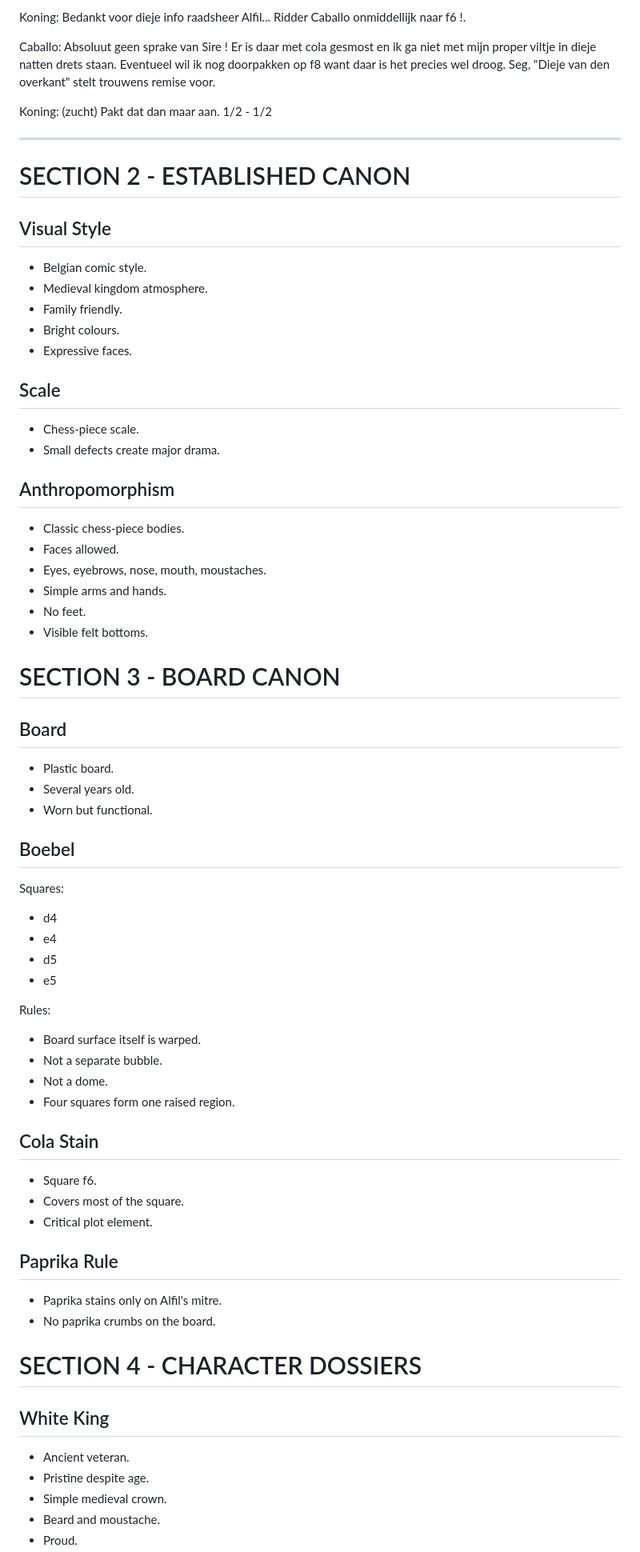
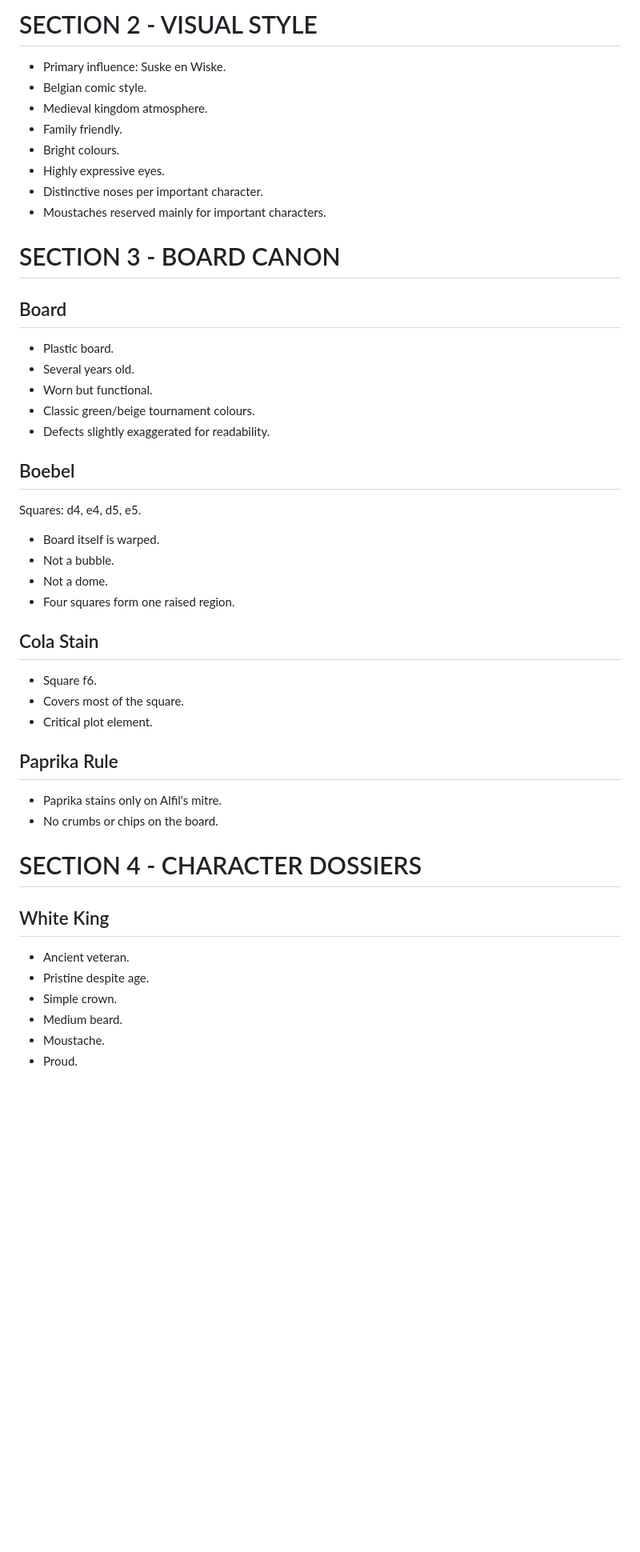
Before and after one commit to gorowitch/the-miniature, a Markdown page: the-miniature-cartoon-bible.md, the part around one of its changes. Shown at 80% size. Drawn GitHub-style; blank space fills up the shorter version.

```diff
--- a/the-miniature-cartoon-bible.md
+++ b/the-miniature-cartoon-bible.md
@@ -107,53 +27,25 @@ Vergeef me dat ik u onderbreek Sire, maar we hebben geloof ik, een mat in één.
-Koning:
-Bedankt voor dieje info raadsheer Alfil... Ridder Caballo onmiddellijk naar f6 !.
-
-Caballo:
-Absoluut geen sprake van Sire ! Er is daar met cola gesmost en ik ga niet met mijn proper viltje in dieje natten drets staan. Eventueel wil ik nog doorpakken op f8 want daar is het precies wel droog. Seg, "Dieje van den overkant" stelt trouwens remise voor.
-
-Koning: (zucht)
-Pakt dat dan maar aan.
-1/2 - 1/2
-
----
-
-# SECTION 2 - ESTABLISHED CANON
-
-## Visual Style
+# SECTION 2 - VISUAL STYLE
+- Primary influence: Suske en Wiske.
 - Belgian comic style.
 - Medieval kingdom atmosphere.
 - Family friendly.
 - Bright colours.
-- Expressive faces.
-
-## Scale
-- Chess-piece scale.
-- Small defects create major drama.
-
-## Anthropomorphism
-- Classic chess-piece bodies.
-- Faces allowed.
-- Eyes, eyebrows, nose, mouth, moustaches.
-- Simple arms and hands.
-- No feet.
-- Visible felt bottoms.
+- Highly expressive eyes.
+- Distinctive noses per important character.
+- Moustaches reserved mainly for important characters.
 
 # SECTION 3 - BOARD CANON
-
 ## Board
 - Plastic board.
 - Several years old.
 - Worn but functional.
+- Classic green/beige tournament colours.
+- Defects slightly exaggerated for readability.
 
 ## Boebel
-Squares:
-- d4
-- e4
-- d5
-- e5
-
-Rules:
-- Board surface itself is warped.
-- Not a separate bubble.
+Squares: d4, e4, d5, e5.
+- Board itself is warped.
+- Not a bubble.
 - Not a dome.
 - Four squares form one raised region.
 
@@ -164,13 +56,14 @@ Rules:
 
 ## Paprika Rule
 - Paprika stains only on Alfil's mitre.
-- No paprika crumbs on the board.
+- No crumbs or chips on the board.
 
 # SECTION 4 - CHARACTER DOSSIERS
 
 ## White King
 - Ancient veteran.
 - Pristine despite age.
-- Simple medieval crown.
-- Beard and moustache.
+- Simple crown.
+- Medium beard.
+- Moustache.
 - Proud.
```
Also changed, not shown: other parts of the-miniature-cartoon-bible.md (+73 -126 lines).
